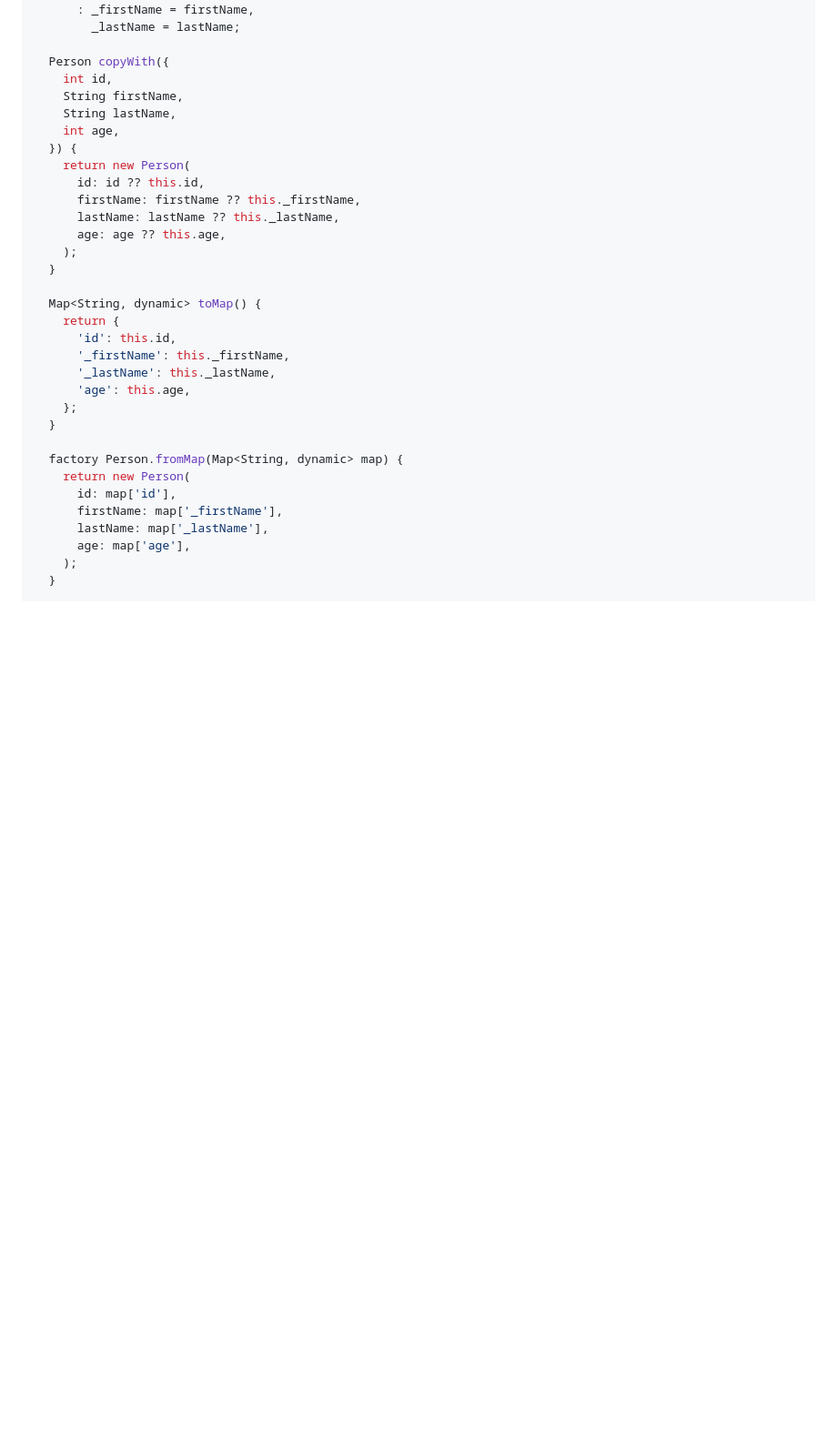
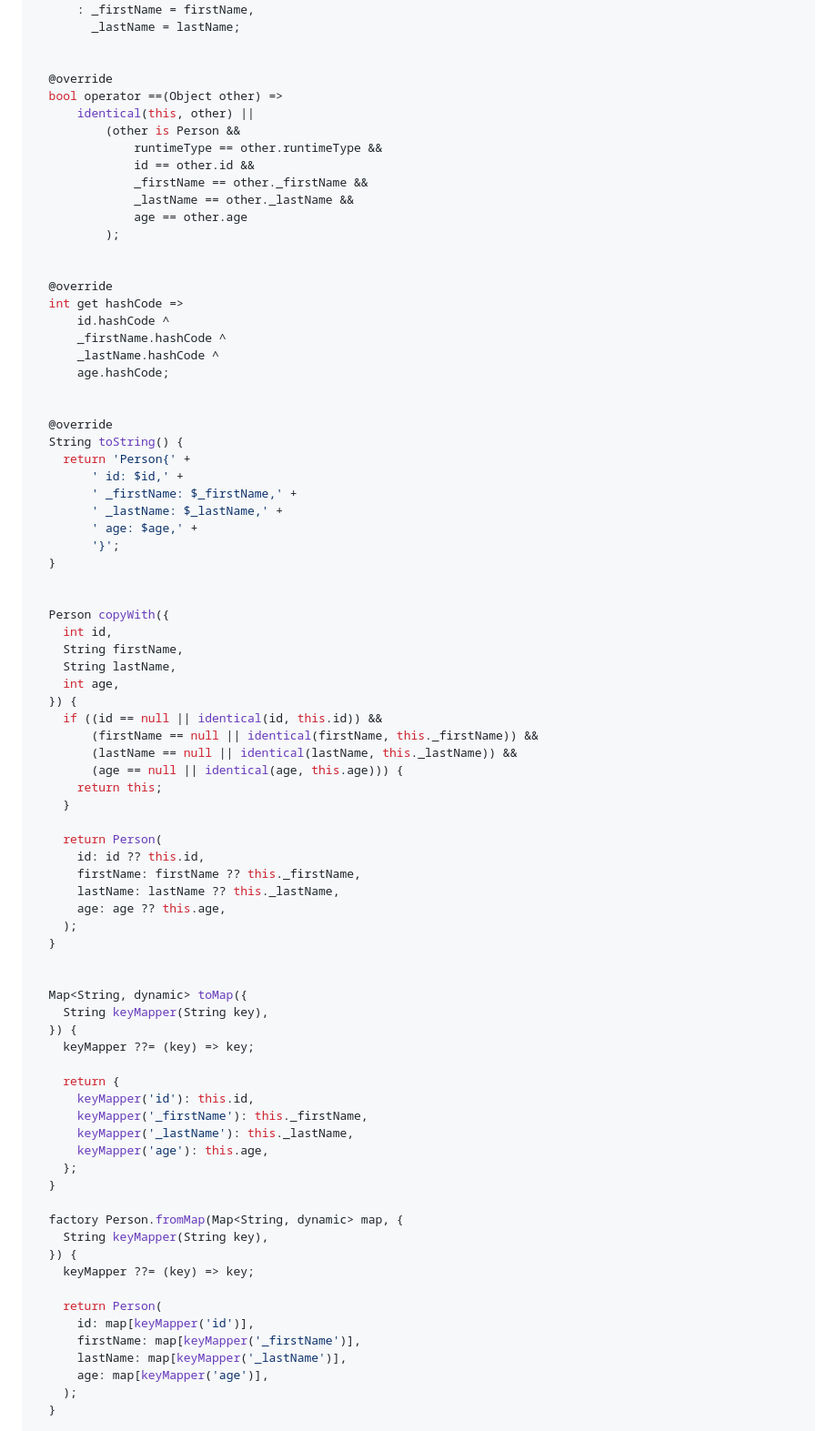
Before and after one commit to andrasferenczi/dart-data-plugin, a Markdown page: README.md, the part around one of its changes. Shown at 91% size. Rendered like a GitHub page; blank space fills up the shorter version.

Commit message:
#gmxaPo7H:2 | Documentation updated for upcoming release.

```diff
--- a/README.md
+++ b/README.md
@@ -45,6 +51,38 @@ class Person {
   })
       : _firstName = firstName,
         _lastName = lastName;
+
+
+  @override
+  bool operator ==(Object other) =>
+      identical(this, other) ||
+          (other is Person &&
+              runtimeType == other.runtimeType &&
+              id == other.id &&
+              _firstName == other._firstName &&
+              _lastName == other._lastName &&
+              age == other.age
+          );
+
+
+  @override
+  int get hashCode =>
+      id.hashCode ^
+      _firstName.hashCode ^
+      _lastName.hashCode ^
+      age.hashCode;
+
+
+  @override
+  String toString() {
+    return 'Person{' +
+        ' id: $id,' +
+        ' _firstName: $_firstName,' +
+        ' _lastName: $_lastName,' +
+        ' age: $age,' +
+        '}';
+  }
+
 
   Person copyWith({
     int id,
@@ -52,7 +90,14 @@ class Person {
     String lastName,
     int age,
   }) {
-    return new Person(
+    if ((id == null || identical(id, this.id)) &&
+        (firstName == null || identical(firstName, this._firstName)) &&
+        (lastName == null || identical(lastName, this._lastName)) &&
+        (age == null || identical(age, this.age))) {
+      return this;
+    }
+
+    return Person(
       id: id ?? this.id,
       firstName: firstName ?? this._firstName,
       lastName: lastName ?? this._lastName,
@@ -60,21 +105,30 @@ class Person {
     );
   }
 
-  Map<String, dynamic> toMap() {
+
+  Map<String, dynamic> toMap({
+    String keyMapper(String key),
+  }) {
+    keyMapper ??= (key) => key;
+
     return {
-      'id': this.id,
-      '_firstName': this._firstName,
-      '_lastName': this._lastName,
-      'age': this.age,
+      keyMapper('id'): this.id,
+      keyMapper('_firstName'): this._firstName,
+      keyMapper('_lastName'): this._lastName,
+      keyMapper('age'): this.age,
     };
   }
 
-  factory Person.fromMap(Map<String, dynamic> map) {
-    return new Person(
-      id: map['id'],
-      firstName: map['_firstName'],
-      lastName: map['_lastName'],
-      age: map['age'],
+  factory Person.fromMap(Map<String, dynamic> map, {
+    String keyMapper(String key),
+  }) {
+    keyMapper ??= (key) => key;
+
+    return Person(
+      id: map[keyMapper('id')],
+      firstName: map[keyMapper('_firstName')],
+      lastName: map[keyMapper('_lastName')],
+      age: map[keyMapper('age')],
     );
   }
 
```
Also changed, not shown: other parts of README.md (+24 -9 lines), img/generate-menu.png, img/settings-menu.png, 1 other file.
